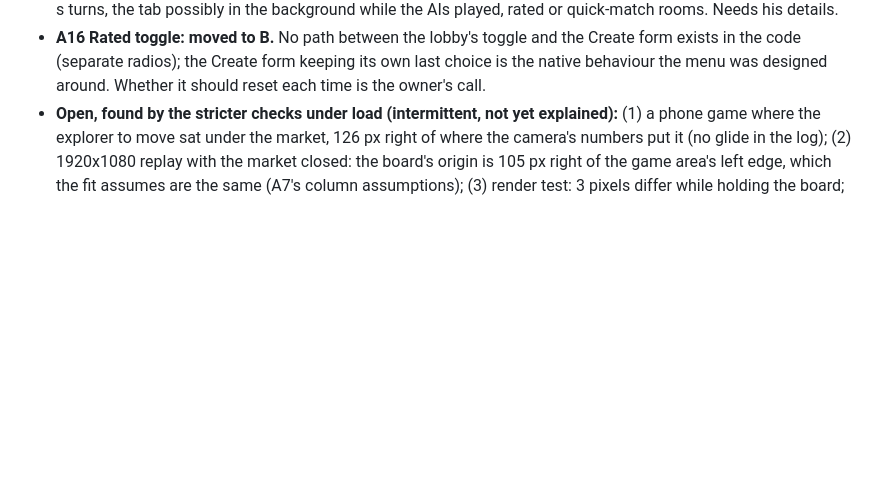
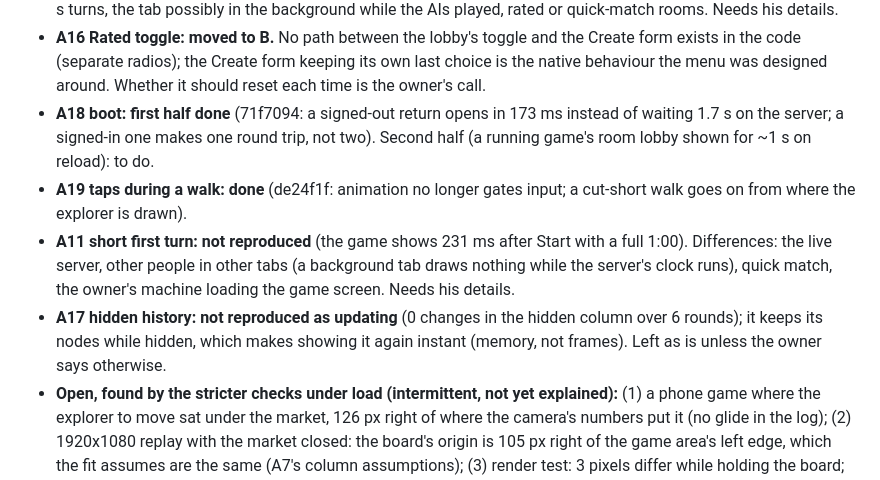
Before and after one commit to ShlomoAlon/el-dorado, a Markdown page: docs/playtests/2026-10-01-playtest-2-triage.md, the part around the change. GitHub-like rendering; blank space fills up the shorter version.

Commit message:
Docs: playtest 2 triage status (A18 half, A19 done; A11, A17 not reproduced)
Fix: none
Q0 (not a fix): Why is this not a bug fix?
A: Status notes in the triage document only.

Co-Authored-By: Claude Opus 5.5 <noreply@anthropic.com>
Claude-Session: https://claude.ai/code/session_01LtZ3E7ekakxdE4ZCHCuwCx

```diff
--- a/docs/playtests/2026-10-01-playtest-2-triage.md
+++ b/docs/playtests/2026-10-01-playtest-2-triage.md
@@ -112,6 +112,15 @@ off), or regressions. Ordered by how much they hurt.
 - **A16 Rated toggle: moved to B.** No path between the lobby's toggle and the Create form exists in the code (separate
   radios); the Create form keeping its own last choice is the native behaviour the menu was designed around. Whether it
   should reset each time is the owner's call.
+- **A18 boot: first half done** (71f7094: a signed-out return opens in 173 ms instead of waiting 1.7 s on the server; a
+  signed-in one makes one round trip, not two). Second half (a running game's room lobby shown for ~1 s on reload): to do.
+- **A19 taps during a walk: done** (de24f1f: animation no longer gates input; a cut-short walk goes on from where the
+  explorer is drawn).
+- **A11 short first turn: not reproduced** (the game shows 231 ms after Start with a full 1:00). Differences: the live
+  server, other people in other tabs (a background tab draws nothing while the server's clock runs), quick match, the
+  owner's machine loading the game screen. Needs his details.
+- **A17 hidden history: not reproduced as updating** (0 changes in the hidden column over 6 rounds); it keeps its nodes
+  while hidden, which makes showing it again instant (memory, not frames). Left as is unless the owner says otherwise.
 - **Open, found by the stricter checks under load (intermittent, not yet explained):** (1) a phone game where the
   explorer to move sat under the market, 126 px right of where the camera's numbers put it (no glide in the log);
   (2) 1920x1080 replay with the market closed: the board's origin is 105 px right of the game area's left edge, which
```
